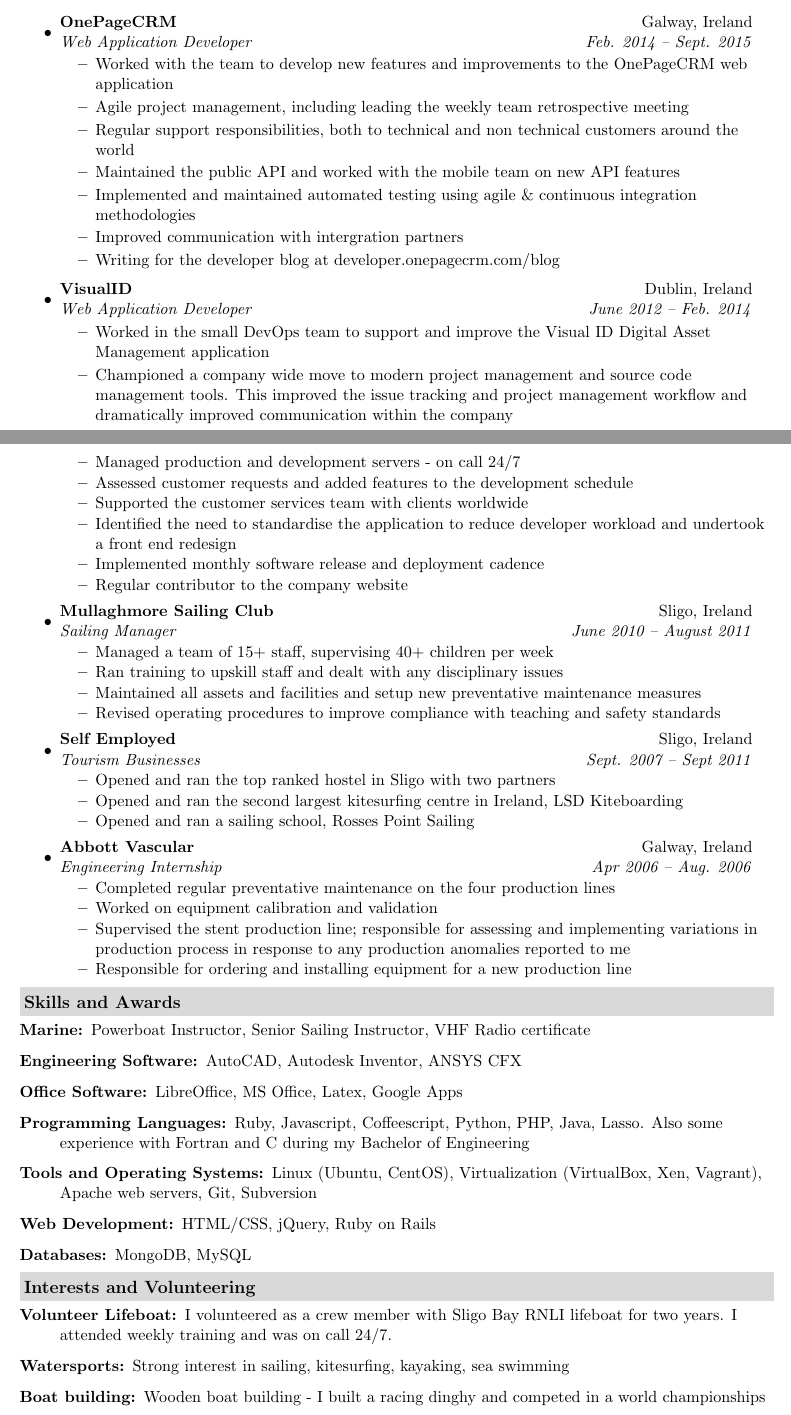
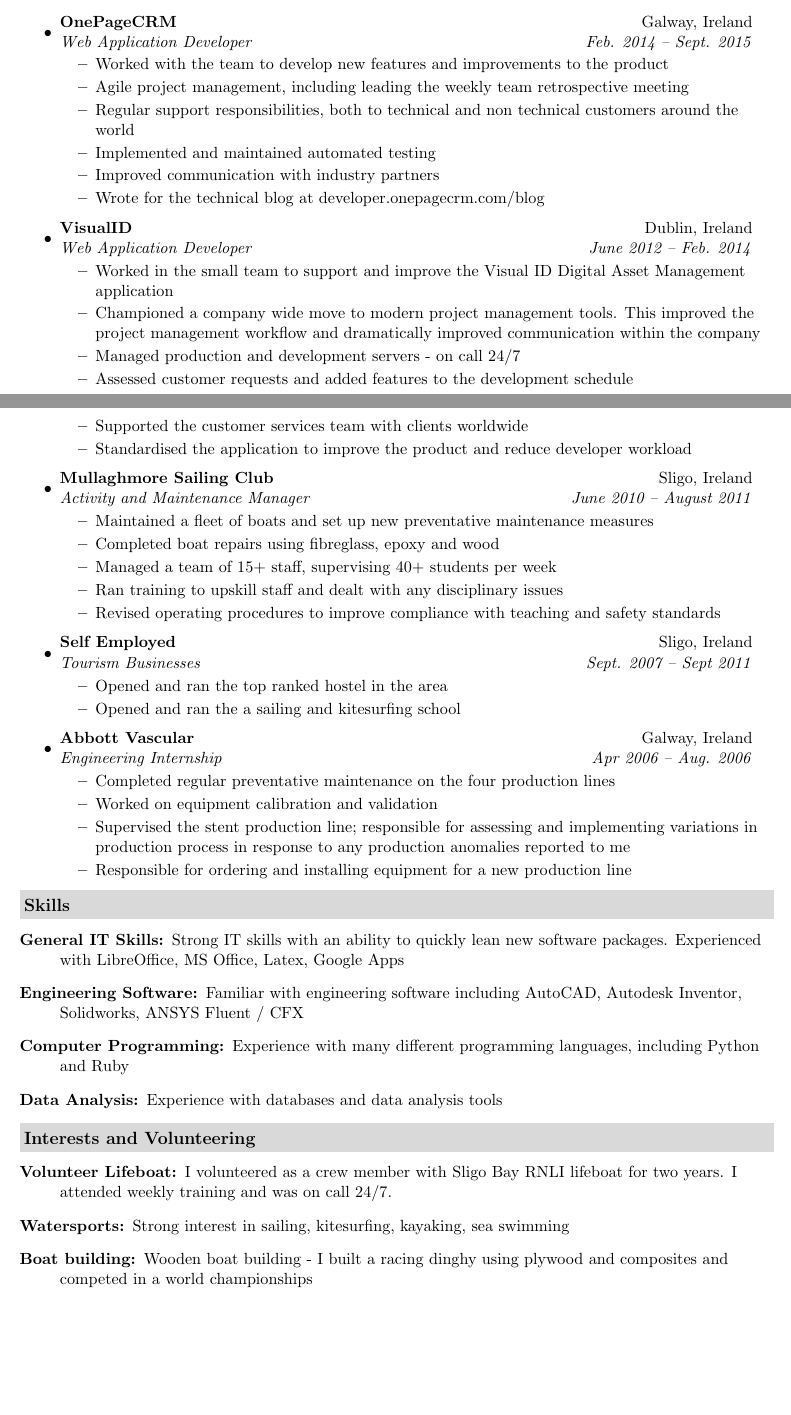
Before and after one commit to peteretep/cv, a LaTeX CV (peter_armstrong_resume.tex): two parts of pages 1 and 2 of 2, joined at a grey line, cut so that both start at the same text, the shorter picture padded with empty space. Compiled offline with pdfLaTeX.

Commit message:
composites

```diff
--- a/peter_armstrong_resume.tex
+++ b/peter_armstrong_resume.tex
@@ -121,13 +121,12 @@
 				{Web Application Developer}{Feb. 2014 -- Sept. 2015}
 				{
 				\begin{itemize}
-					\resitem{Worked with the team to develop new features and improvements to the OnePageCRM web application}
+					\resitem{Worked with the team to develop new features and improvements to the product}
 					\resitem{Agile project management, including leading the weekly team retrospective meeting}
 					\resitem{Regular support responsibilities, both to technical and non technical customers around the world}
-					\resitem{Maintained the public API and worked with the mobile team on new API features}
-					\resitem{Implemented and maintained automated testing using agile \& continuous integration methodologies}
-					\resitem{Improved communication with intergration partners}
-					\resitem{Writing for the developer blog at \href{http://developer.onepagecrm.com/blog}{developer.onepagecrm.com/blog}}
+					\resitem{Implemented and maintained automated testing}
+					\resitem{Improved communication with industry partners}
+					\resitem{Wrote for the technical blog at \href{http://developer.onepagecrm.com/blog}{developer.onepagecrm.com/blog}}
 				\end{itemize}
 				}
 
@@ -135,24 +134,23 @@
       \ressubheading{\href{http://visualid.com}{VisualID}}{Dublin, Ireland}{Web Application Developer}{June 2012 -- Feb. 2014}
         {
         \begin{itemize}
-      		\resitem{Worked in the small DevOps team to support and improve the Visual ID Digital Asset Management application}
-      		\resitem{Championed a company wide move to modern project management and source code management tools. This improved the issue tracking and project management workflow and dramatically improved communication within the company}
+      		\resitem{Worked in the small team to support and improve the Visual ID Digital Asset Management application}
+      		\resitem{Championed a company wide move to modern project management tools. This improved the project management workflow and dramatically improved communication within the company}
 	        \resitem{Managed production and development servers - on call 24/7}
 	        \resitem{Assessed customer requests and added features to the development schedule}
 	        \resitem{Supported the customer services team with clients worldwide}
-	        \resitem{Identified the need to standardise the application to reduce developer workload and undertook a front end redesign}
-	        \resitem{Implemented monthly software release and deployment cadence}
-	        \resitem{Regular contributor to the company website}
+	        \resitem{Standardised the application to improve the product and reduce developer workload}
         \end{itemize}
         }
 
         \item
-        \ressubheading{Mullaghmore Sailing Club}{Sligo, Ireland}{Sailing Manager}{June 2010 -- August 2011}
+        \ressubheading{Mullaghmore Sailing Club}{Sligo, Ireland}{Activity and Maintenance Manager}{June 2010 -- August 2011}
         {
         \begin{itemize}
-        \resitem{Managed a team of 15+ staff, supervising 40+ children per week}
+        \resitem{Maintained a fleet of boats and set up new preventative maintenance measures}
+        \resitem{Completed boat repairs using fibreglass, epoxy and wood}
+        \resitem{Managed a team of 15+ staff, supervising 40+ students per week}
         \resitem{Ran training to upskill staff and dealt with any disciplinary issues}
-        \resitem{Maintained all assets and facilities and setup new preventative maintenance measures}
         \resitem{Revised operating procedures to improve compliance with teaching and safety standards}
         \end{itemize}
         }
@@ -161,9 +159,8 @@
       \ressubheading{Self Employed}{Sligo, Ireland}{Tourism Businesses}{Sept. 2007 -- Sept 2011}
         {
         \begin{itemize}
-      	 \resitem{Opened and ran the top ranked hostel in Sligo with two partners}
-        \resitem{Opened and ran the second largest kitesurfing centre in Ireland, LSD Kiteboarding}
-        \resitem{Opened and ran a sailing school, Rosses Point Sailing}
+       	 \resitem{Opened and ran the top ranked hostel in the area}
+         \resitem{Opened and ran the a sailing and kitesurfing school}
         \end{itemize}
         }
 
@@ -181,23 +178,19 @@
 	\end{itemize}  % End Experience list
 
 %%%%%%%%%%%%%%%%%%%%%%
-\resheading{Skills and Awards}
+\resheading{Skills}
 	\begin{description}
-		\item[Marine:] Powerboat Instructor, Senior Sailing Instructor, VHF Radio certificate
-		\item[Engineering Software:] AutoCAD, Autodesk Inventor, ANSYS CFX
-		\item[Office Software:] LibreOffice, MS Office, Latex, Google Apps
-		\item[Programming Languages:] Ruby, Javascript, Coffeescript, Python, PHP, Java, Lasso.
-		Also some experience with Fortran and C during my Bachelor of Engineering
-		\item[Tools and Operating Systems:] Linux (Ubuntu, CentOS), Virtualization (VirtualBox, Xen, Vagrant), Apache web servers, Git, Subversion
-		\item[Web Development:] HTML/CSS, jQuery, Ruby on Rails
-		\item[Databases:] MongoDB, MySQL
+		\item[General IT Skills:] Strong IT skills with an ability to quickly lean new software packages. Experienced with LibreOffice, MS Office, Latex, Google Apps
+    \item[Engineering Software:] Familiar with engineering software including AutoCAD, Autodesk Inventor, Solidworks, ANSYS Fluent / CFX
+		\item[Computer Programming:] Experience with many different programming languages, including Python and Ruby
+    \item[Data Analysis:] Experience with databases and data analysis tools
 	\end{description} % End Skills list
 
 \resheading{Interests and Volunteering}
 	\begin{description}
 		\item[Volunteer Lifeboat:] I volunteered as a crew member with Sligo Bay RNLI lifeboat for two years. I attended weekly training and was on call 24/7.
 		\item[Watersports:] Strong interest in sailing, kitesurfing, kayaking, sea swimming
-		\item[Boat building:] Wooden boat building - I built a racing dinghy and competed in a world championships
+		\item[Boat building:] Wooden boat building - I built a racing dinghy using plywood and composites and competed in a world championships
 		\item[Programming Mentoring:] I volunteered as a coach with Rails Girls Galway, teaching a group of novice programmers the basics of web development
 		\item[Sea Scouts:] Leader with 3rd Sligo Sea Scouts and managed a boat building project with them
 
```
Also changed, not shown: peter_armstrong_resume.pdf, peter_armstrong_resume.tex (2 more changed lines).
